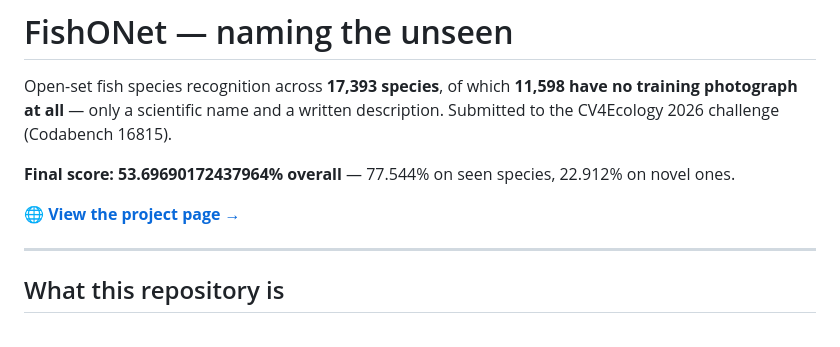
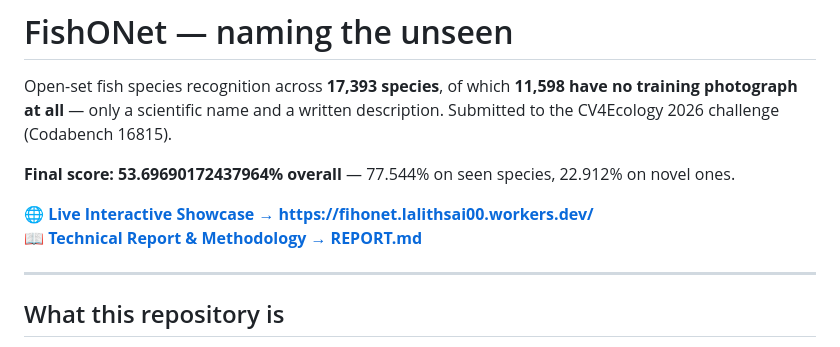
Before and after one commit to lexus-x/FishONet, a Markdown page: github/README.md, the part around the change. Rendered like a GitHub page.

Commit message:
docs: redesign technical report and add live interactive showcase URL

```diff
--- a/github/README.md
+++ b/github/README.md
@@ -6,7 +6,8 @@ CV4Ecology 2026 challenge (Codabench 16815).
 
 **Final score: 53.69690172437964% overall** — 77.544% on seen species, 22.912% on novel ones.
 
-🌐 **[View the project page →](https://lexus-x.github.io/FihOnet/)**
+🌐 **[Live Interactive Showcase → https://fihonet.lalithsai00.workers.dev/](https://fihonet.lalithsai00.workers.dev/)**
+📖 **[Technical Report & Methodology → REPORT.md](https://github.com/lexus-x/FihOnet/blob/main/REPORT.md)**
 
 ---
 
```
Also changed, not shown: REPORT.md (added, +166 -0 lines).
